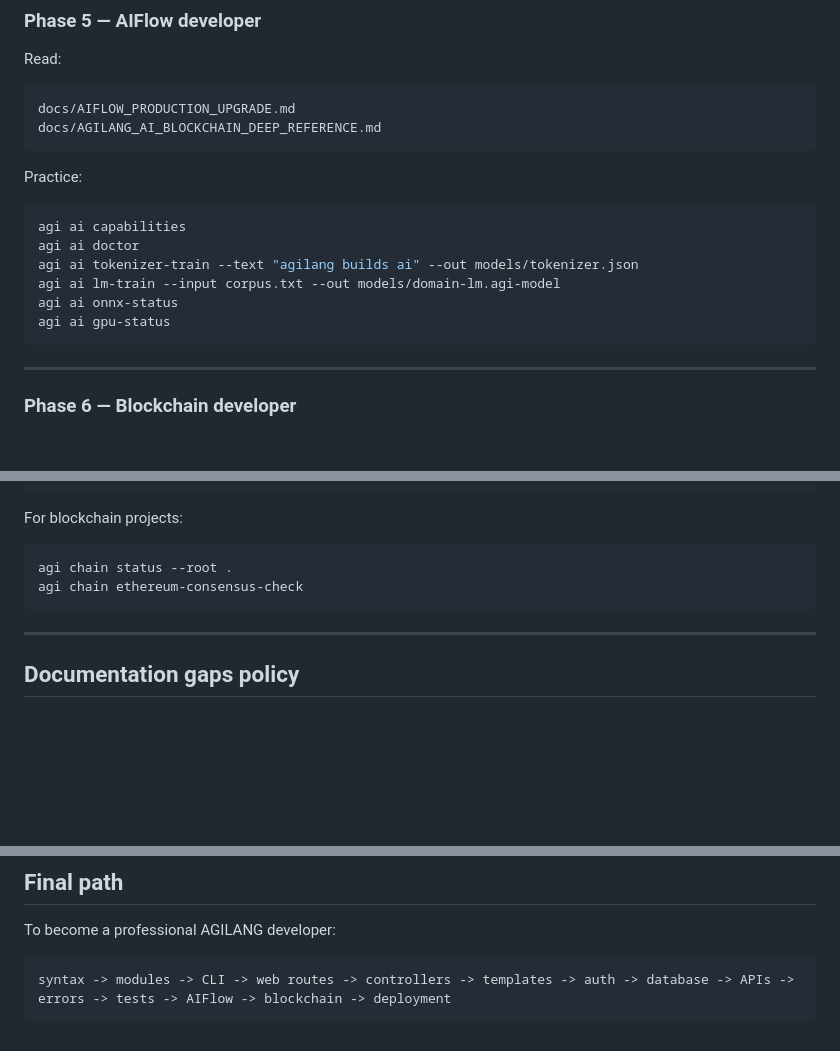
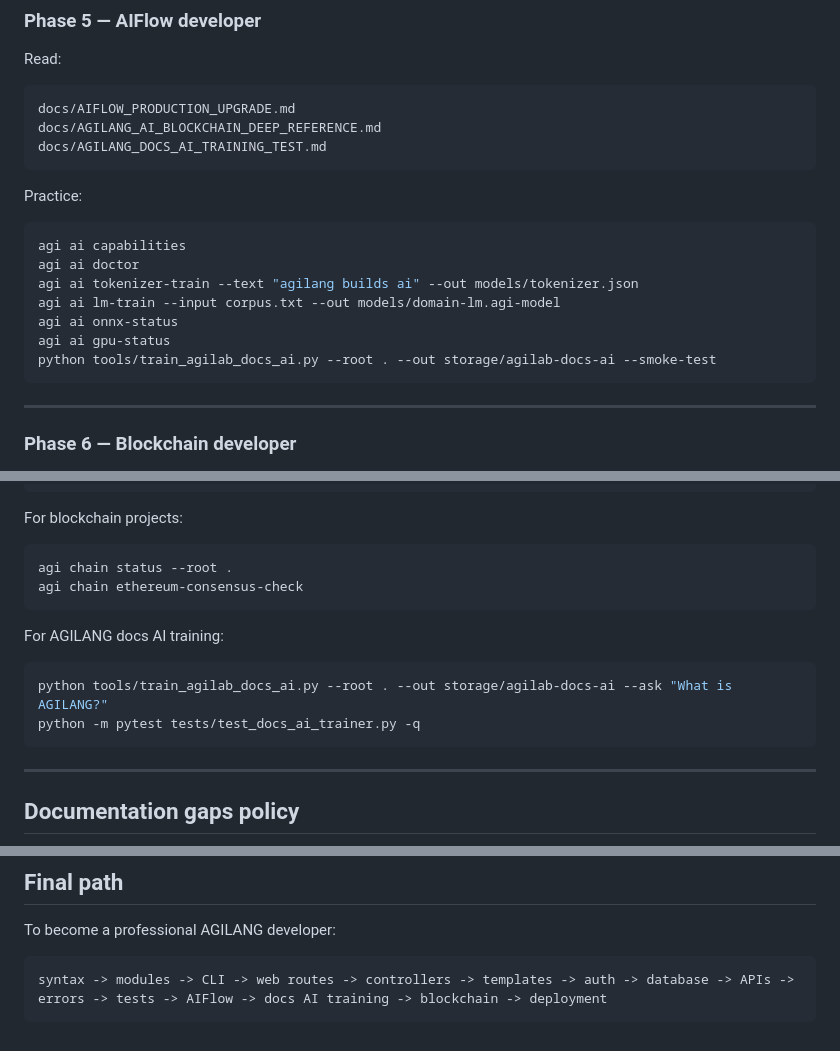
Before and after one commit to GLOBAL-FINTECH/agilang, a Markdown page: docs/AGILANG_DOCUMENTATION_INDEX.md, 3 parts joined by grey strips. Rendered like a GitHub page; blank space fills up the shorter version.

Commit message:
Add docs AI training test to documentation index

````diff
--- a/docs/AGILANG_DOCUMENTATION_INDEX.md
+++ b/docs/AGILANG_DOCUMENTATION_INDEX.md
@@ -119,6 +120,7 @@ Read:
 ```text
 docs/AIFLOW_PRODUCTION_UPGRADE.md
 docs/AGILANG_AI_BLOCKCHAIN_DEEP_REFERENCE.md
+docs/AGILANG_DOCS_AI_TRAINING_TEST.md
 ```
 
 Practice:
@@ -130,6 +132,7 @@ agi ai tokenizer-train --text "agilang builds ai" --out models/tokenizer.json
 agi ai lm-train --input corpus.txt --out models/domain-lm.agi-model
 agi ai onnx-status
 agi ai gpu-status
+python tools/train_agilab_docs_ai.py --root . --out storage/agilab-docs-ai --smoke-test
 ```
 
 ---
@@ -170,6 +173,13 @@ agi chain status --root .
 agi chain ethereum-consensus-check
 ```
 
+For AGILANG docs AI training:
+
+```bash
+python tools/train_agilab_docs_ai.py --root . --out storage/agilab-docs-ai --ask "What is AGILANG?"
+python -m pytest tests/test_docs_ai_trainer.py -q
+```
+
 ---
 
 ## Documentation gaps policy
@@ -195,5 +205,5 @@ Not implemented yet
 To become a professional AGILANG developer:
 
 ```text
-syntax -> modules -> CLI -> web routes -> controllers -> templates -> auth -> database -> APIs -> errors -> tests -> AIFlow -> blockchain -> deployment
+syntax -> modules -> CLI -> web routes -> controllers -> templates -> auth -> database -> APIs -> errors -> tests -> AIFlow -> docs AI training -> blockchain -> deployment
 ```
````
Also changed, not shown: other parts of docs/AGILANG_DOCUMENTATION_INDEX.md (+1 -0 lines).
